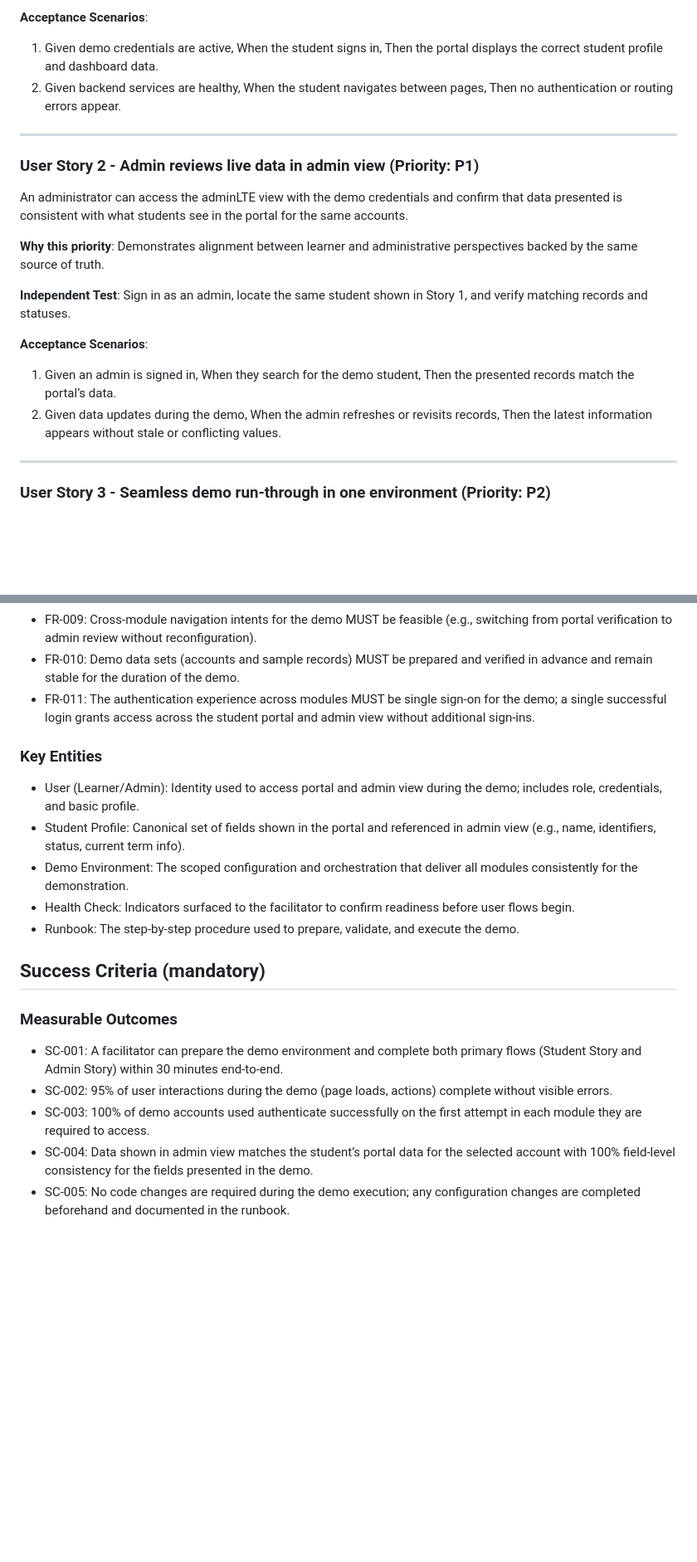
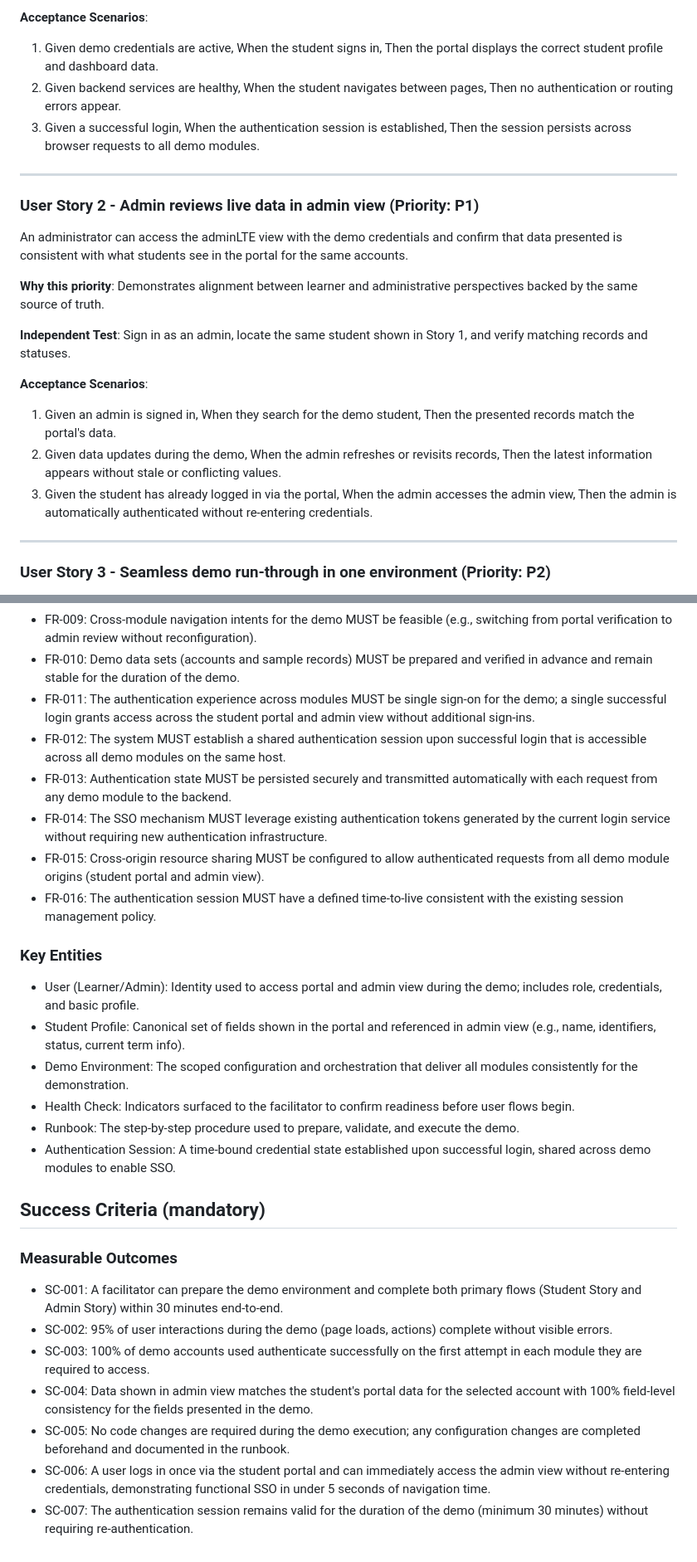
Before and after one commit to rmnanney/PAWS360, a Markdown page: specs/001-unify-repos/spec.md, 2 parts joined by grey strips. Shown at 83% size. Drawn GitHub-style; blank space fills up the shorter version.

Commit message:
Specify: add SSO functional requirements (FR-012 to FR-016), acceptance scenarios, edge cases, and measurable outcomes

```diff
--- a/specs/001-unify-repos/spec.md
+++ b/specs/001-unify-repos/spec.md
@@ -28,6 +31,7 @@ A student can log into the student portal using the designated demo credentials
 
 1. Given demo credentials are active, When the student signs in, Then the portal displays the correct student profile and dashboard data.
 2. Given backend services are healthy, When the student navigates between pages, Then no authentication or routing errors appear.
+3. Given a successful login, When the authentication session is established, Then the session persists across browser requests to all demo modules.
 
 ---
 
@@ -41,8 +45,9 @@ An administrator can access the adminLTE view with the demo credentials and conf
 
 **Acceptance Scenarios**:
 
-1. Given an admin is signed in, When they search for the demo student, Then the presented records match the portal’s data.
+1. Given an admin is signed in, When they search for the demo student, Then the presented records match the portal's data.
 2. Given data updates during the demo, When the admin refreshes or revisits records, Then the latest information appears without stale or conflicting values.
+3. Given the student has already logged in via the portal, When the admin accesses the admin view, Then the admin is automatically authenticated without re-entering credentials.
 
 ---
 
@@ -82,6 +89,11 @@ A demo facilitator can prepare and execute the demonstration from a single, cons
 - FR-009: Cross-module navigation intents for the demo MUST be feasible (e.g., switching from portal verification to admin review without reconfiguration).
 - FR-010: Demo data sets (accounts and sample records) MUST be prepared and verified in advance and remain stable for the duration of the demo.
 - FR-011: The authentication experience across modules MUST be single sign-on for the demo; a single successful login grants access across the student portal and admin view without additional sign-ins.
+- FR-012: The system MUST establish a shared authentication session upon successful login that is accessible across all demo modules on the same host.
+- FR-013: Authentication state MUST be persisted securely and transmitted automatically with each request from any demo module to the backend.
+- FR-014: The SSO mechanism MUST leverage existing authentication tokens generated by the current login service without requiring new authentication infrastructure.
+- FR-015: Cross-origin resource sharing MUST be configured to allow authenticated requests from all demo module origins (student portal and admin view).
+- FR-016: The authentication session MUST have a defined time-to-live consistent with the existing session management policy.
 
 ### Key Entities
 
@@ -90,6 +102,7 @@ A demo facilitator can prepare and execute the demonstration from a single, cons
 - Demo Environment: The scoped configuration and orchestration that deliver all modules consistently for the demonstration.
 - Health Check: Indicators surfaced to the facilitator to confirm readiness before user flows begin.
 - Runbook: The step-by-step procedure used to prepare, validate, and execute the demo.
+- Authentication Session: A time-bound credential state established upon successful login, shared across demo modules to enable SSO.
 
 ## Success Criteria (mandatory)
 
@@ -98,5 +111,7 @@ A demo facilitator can prepare and execute the demonstration from a single, cons
 - SC-001: A facilitator can prepare the demo environment and complete both primary flows (Student Story and Admin Story) within 30 minutes end-to-end.
 - SC-002: 95% of user interactions during the demo (page loads, actions) complete without visible errors.
 - SC-003: 100% of demo accounts used authenticate successfully on the first attempt in each module they are required to access.
-- SC-004: Data shown in admin view matches the student’s portal data for the selected account with 100% field-level consistency for the fields presented in the demo.
+- SC-004: Data shown in admin view matches the student's portal data for the selected account with 100% field-level consistency for the fields presented in the demo.
 - SC-005: No code changes are required during the demo execution; any configuration changes are completed beforehand and documented in the runbook.
+- SC-006: A user logs in once via the student portal and can immediately access the admin view without re-entering credentials, demonstrating functional SSO in under 5 seconds of navigation time.
+- SC-007: The authentication session remains valid for the duration of the demo (minimum 30 minutes) without requiring re-authentication.
```
Also changed, not shown: other parts of specs/001-unify-repos/spec.md (+5 -0 lines).
